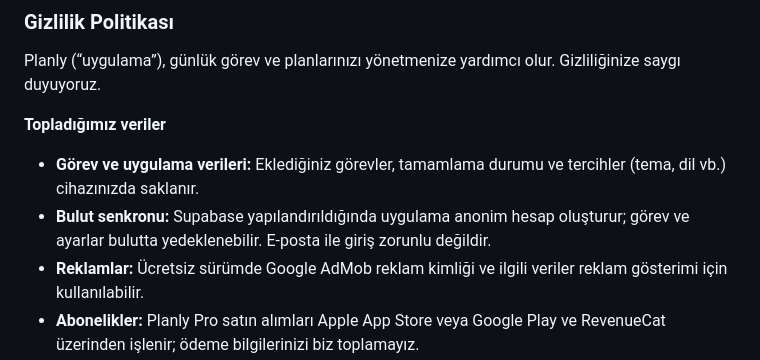
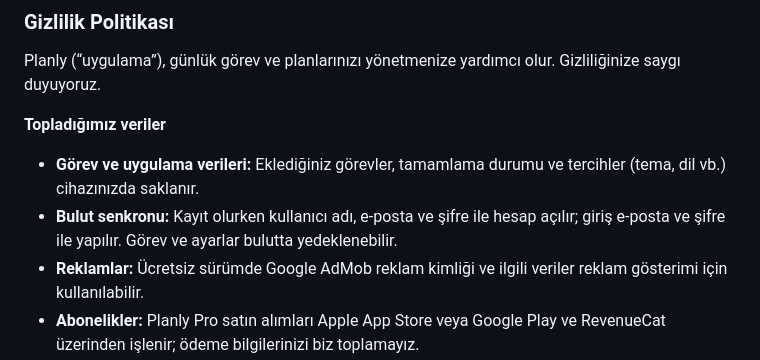
Before and after one commit to abdullah-bekir/DailyScheduleApp, a Markdown page: docs/PRIVACY_POLICY_PLANLY.md, the part around the change. Drawn GitHub-style.

```diff
--- a/docs/PRIVACY_POLICY_PLANLY.md
+++ b/docs/PRIVACY_POLICY_PLANLY.md
@@ -22,7 +22,7 @@ Planly (“uygulama”), günlük görev ve planlarınızı yönetmenize yardım
 **Topladığımız veriler**
 
 - **Görev ve uygulama verileri:** Eklediğiniz görevler, tamamlama durumu ve tercihler (tema, dil vb.) cihazınızda saklanır.
-- **Bulut senkronu:** Supabase yapılandırıldığında uygulama anonim hesap oluşturur; görev ve ayarlar bulutta yedeklenebilir. E-posta ile giriş zorunlu değildir.
+- **Bulut senkronu:** Kayıt olurken kullanıcı adı, e-posta ve şifre ile hesap açılır; giriş e-posta ve şifre ile yapılır. Görev ve ayarlar bulutta yedeklenebilir.
 - **Reklamlar:** Ücretsiz sürümde Google AdMob reklam kimliği ve ilgili veriler reklam gösterimi için kullanılabilir.
 - **Abonelikler:** Planly Pro satın alımları Apple App Store veya Google Play ve RevenueCat üzerinden işlenir; ödeme bilgilerinizi biz toplamayız.
 - **Analitik:** Uygulama kararlılığı için sınırlı teknik günlükler (çökme vb.) toplanabilir.
```
Also changed, not shown: docs/APP_STORE_IOS_1.0.6.md (+8 -8 lines).
